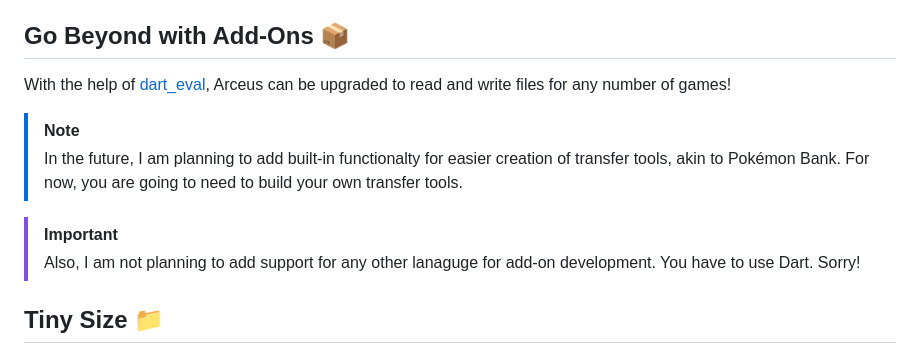
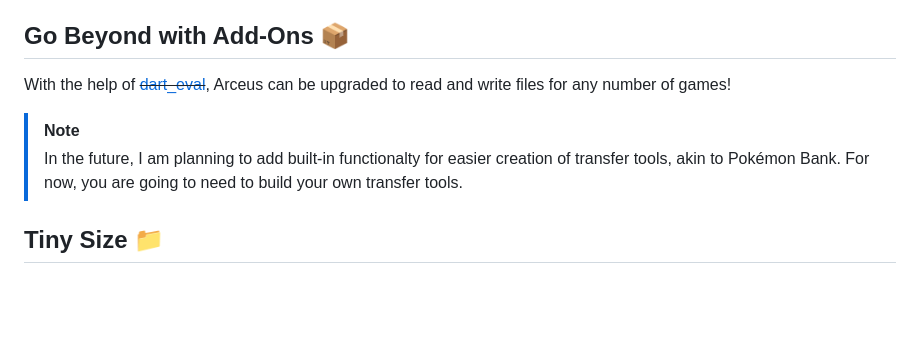
Before and after one commit to DrRetro2033/Reyveld, a Markdown page: README.md, the part around the change. Rendered like a GitHub page; blank space fills up the shorter version.

```diff
--- a/README.md
+++ b/README.md
@@ -26,13 +26,10 @@ Arceus can rollback saves to older versions, so if you make any mistakes, your o
 
 ## Go Beyond with Add-Ons 📦
 
-With the help of [dart_eval](https://pub.dev/packages/dart_eval), Arceus can be upgraded to read and write files for any number of games!
+With the help of ~~[dart_eval](https://pub.dev/packages/dart_eval)~~, Arceus can be upgraded to read and write files for any number of games!
 
 > [!NOTE]
 > In the future, I am planning to add built-in functionalty for easier creation of transfer tools, akin to Pokémon Bank. For now, you are going to need to build your own transfer tools.
-
-> [!IMPORTANT]
-> Also, I am not planning to add support for any other lanaguge for add-on development. You have to use Dart. Sorry!
 
 ## Tiny Size 📁
 
```
